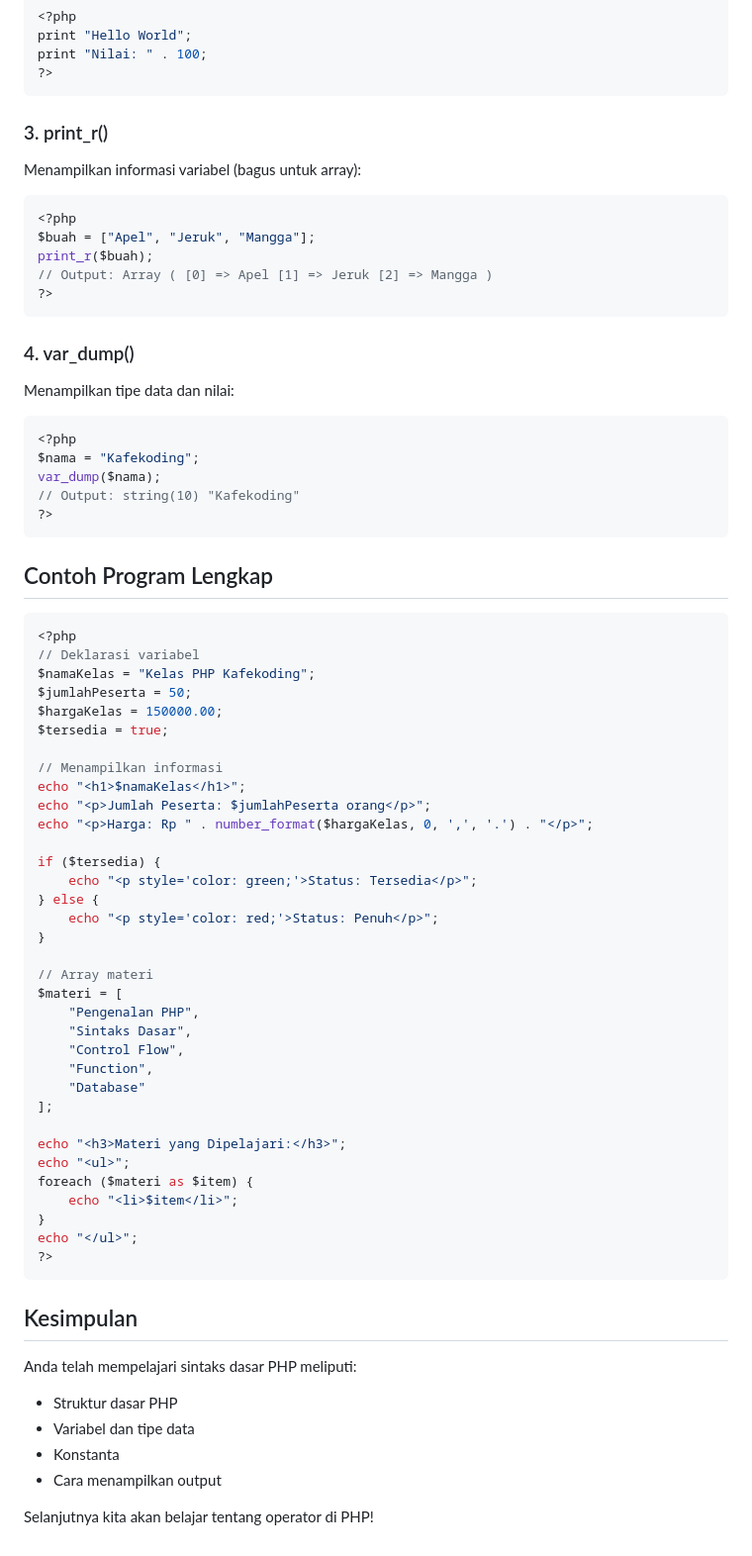
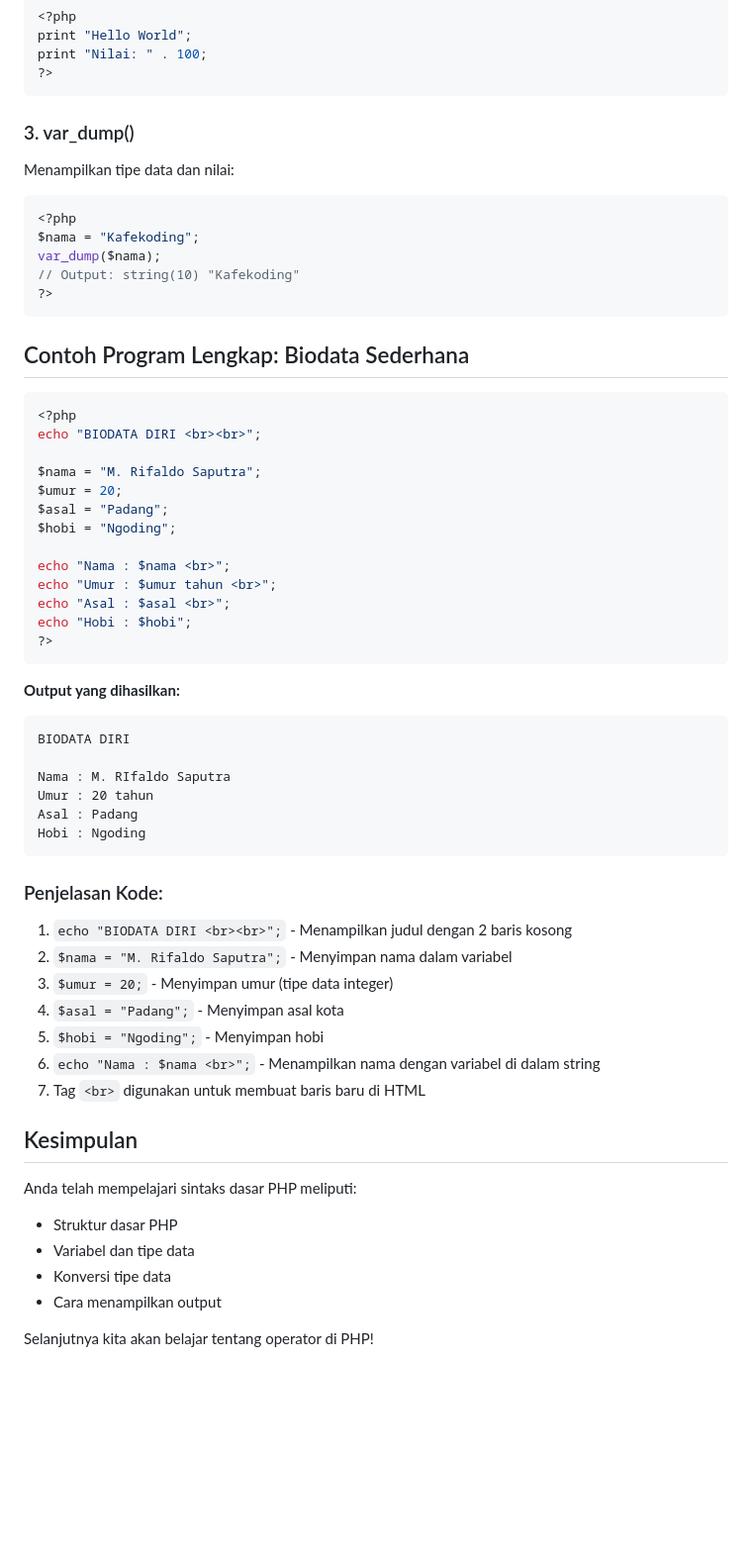
Before and after one commit to kelasphp-kafekoding/website, a Markdown page: public/materi/sintaks-dasar.md, the part around the change printed below. Shown: that part at 99% size. Rendered like a GitHub page; blank space fills up the shorter version.

Commit message:
feat: update sintaks-dasar with Kafekoding data (2013), add rules section, simplify biodata example

````diff
--- a/public/materi/sintaks-dasar.md
+++ b/public/materi/sintaks-dasar.md
@@ -274,18 +395,7 @@ print "Nilai: " . 100;
 ?>
 ```
 
-### 3. print_r()
-Menampilkan informasi variabel (bagus untuk array):
-
-```php
-<?php
-$buah = ["Apel", "Jeruk", "Mangga"];
-print_r($buah);
-// Output: Array ( [0] => Apel [1] => Jeruk [2] => Mangga )
-?>
-```
-
-### 4. var_dump()
+### 3. var_dump()
 Menampilkan tipe data dan nilai:
 
 ```php
@@ -296,51 +406,49 @@ var_dump($nama);
 ?>
 ```
 
-## Contoh Program Lengkap
+## Contoh Program Lengkap: Biodata Sederhana
 
 ```php
 <?php
-// Deklarasi variabel
-$namaKelas = "Kelas PHP Kafekoding";
-$jumlahPeserta = 50;
-$hargaKelas = 150000.00;
-$tersedia = true;
+echo "BIODATA DIRI <br><br>";
 
-// Menampilkan informasi
-echo "<h1>$namaKelas</h1>";
-echo "<p>Jumlah Peserta: $jumlahPeserta orang</p>";
-echo "<p>Harga: Rp " . number_format($hargaKelas, 0, ',', '.') . "</p>";
+$nama = "M. Rifaldo Saputra";
+$umur = 20;
+$asal = "Padang";
+$hobi = "Ngoding";
 
-if ($tersedia) {
-    echo "<p style='color: green;'>Status: Tersedia</p>";
-} else {
-    echo "<p style='color: red;'>Status: Penuh</p>";
-}
-
-// Array materi
-$materi = [
-    "Pengenalan PHP",
-    "Sintaks Dasar",
-    "Control Flow",
-    "Function",
-    "Database"
-];
-
-echo "<h3>Materi yang Dipelajari:</h3>";
-echo "<ul>";
-foreach ($materi as $item) {
-    echo "<li>$item</li>";
-}
-echo "</ul>";
+echo "Nama : $nama <br>";
+echo "Umur : $umur tahun <br>";
+echo "Asal : $asal <br>";
+echo "Hobi : $hobi";
 ?>
 ```
+
+**Output yang dihasilkan:**
+```
+BIODATA DIRI
+
+Nama : M. RIfaldo Saputra
+Umur : 20 tahun
+Asal : Padang
+Hobi : Ngoding
+```
+
+### Penjelasan Kode:
+1. `echo "BIODATA DIRI <br><br>";` - Menampilkan judul dengan 2 baris kosong
+2. `$nama = "M. Rifaldo Saputra";` - Menyimpan nama dalam variabel
+3. `$umur = 20;` - Menyimpan umur (tipe data integer)
+4. `$asal = "Padang";` - Menyimpan asal kota
+5. `$hobi = "Ngoding";` - Menyimpan hobi
+6. `echo "Nama : $nama <br>";` - Menampilkan nama dengan variabel di dalam string
+7. Tag `<br>` digunakan untuk membuat baris baru di HTML
 
 ## Kesimpulan
 
 Anda telah mempelajari sintaks dasar PHP meliputi:
 - Struktur dasar PHP
 - Variabel dan tipe data
-- Konstanta
+- Konversi tipe data
 - Cara menampilkan output
 
 Selanjutnya kita akan belajar tentang operator di PHP!
````
Also changed, not shown: other parts of public/materi/sintaks-dasar.md (+173 -52 lines).
